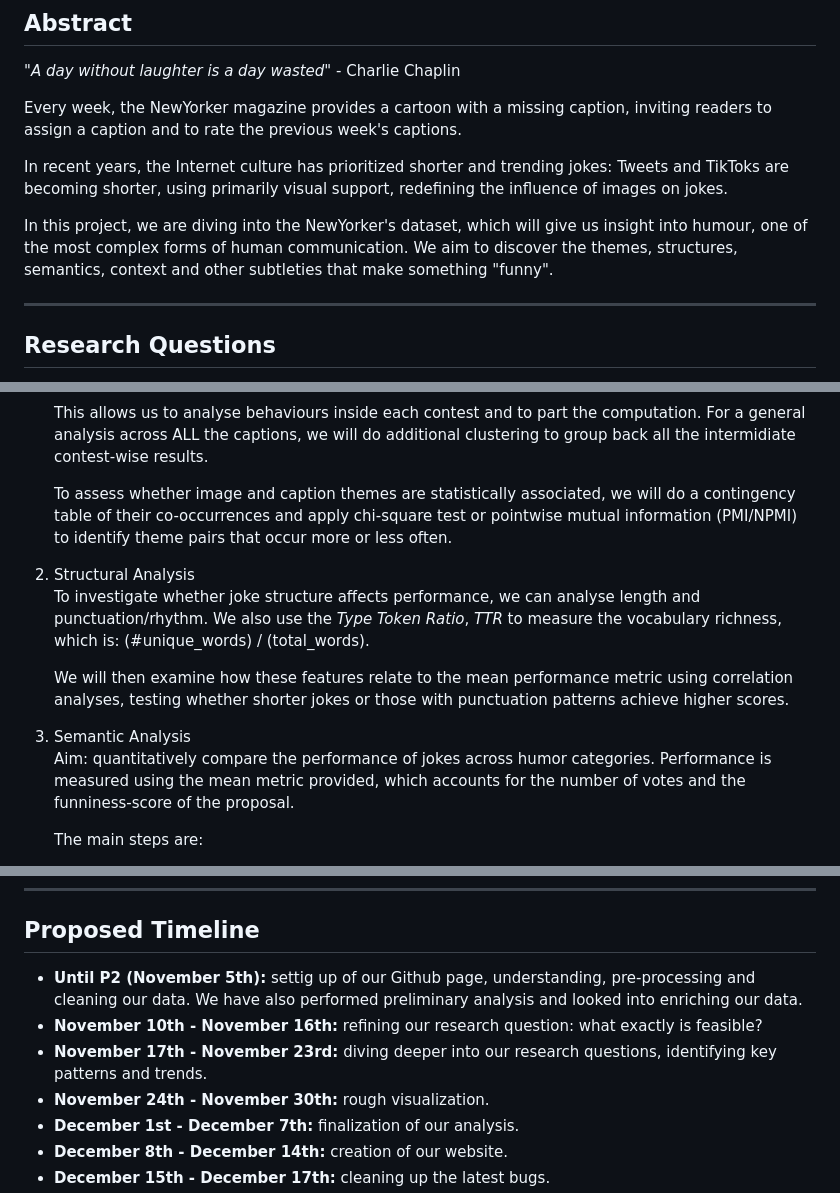
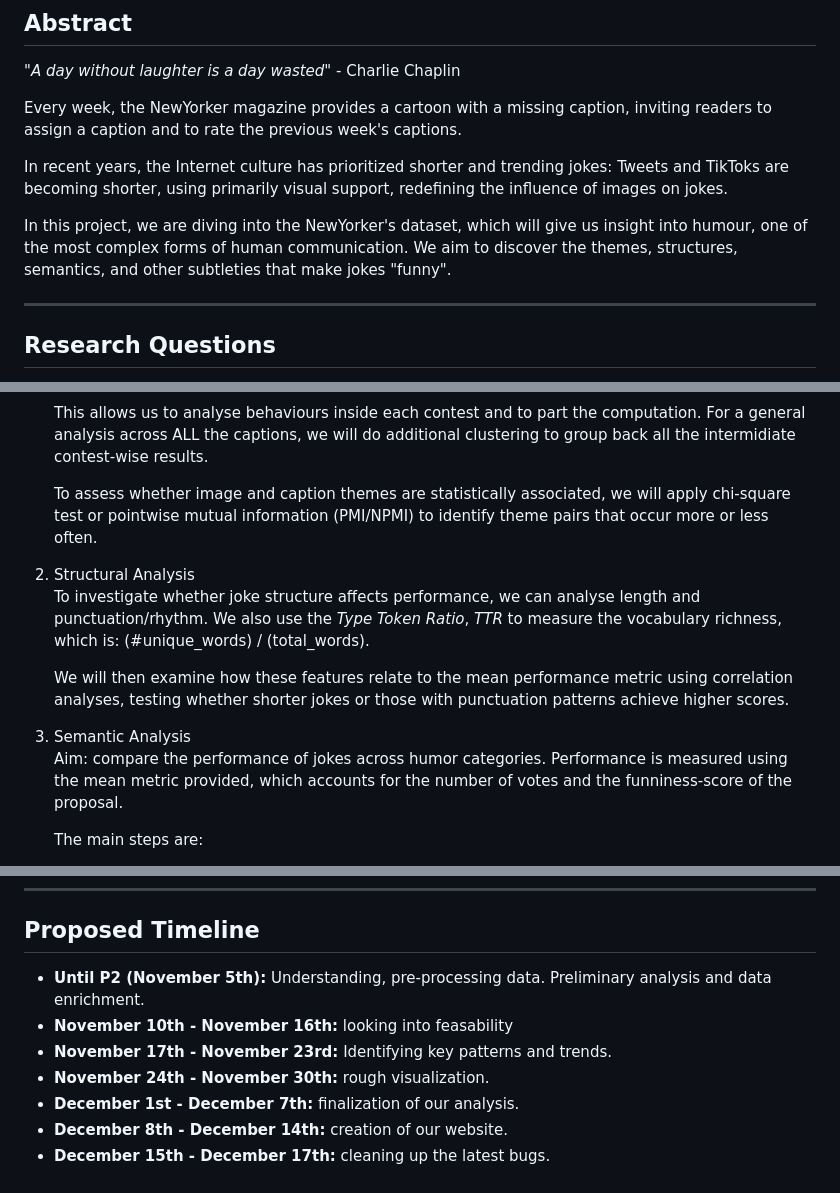
Before and after one commit to epfl-ada/ada-2025-project-json-derulo, a Markdown page: src/Milestone_P2/P2_README.md, 3 parts joined by grey strips. Rendered like a GitHub page.

Commit message:
final read me

```diff
--- a/src/Milestone_P2/P2_README.md
+++ b/src/Milestone_P2/P2_README.md
@@ -8,7 +8,7 @@ Every week, the NewYorker magazine provides a cartoon with a missing caption, in
 
 In recent years, the Internet culture has prioritized shorter and trending jokes: Tweets and TikToks are becoming shorter, using primarily visual support, redefining the influence of images on jokes.
 
-In this project, we are diving into the NewYorker's dataset, which will give us insight into humour, one of the most complex forms of human communication. We aim to discover the themes, structures, semantics, context and other subtleties that make something "funny".
+In this project, we are diving into the NewYorker's dataset, which will give us insight into humour, one of the most complex forms of human communication. We aim to discover the themes, structures, semantics, and other subtleties that make jokes "funny".
 
 ---
 
@@ -71,7 +71,7 @@ Here are the methods used for our [research qestions](#research-questions):
 
    This allows us to analyse behaviours inside each contest and to part the computation. For a general analysis across ALL the captions, we will do additional clustering to group back all the intermidiate contest-wise results.
 
-   To assess whether image and caption themes are statistically associated, we will do a contingency table of their co-occurrences and apply chi-square test or pointwise mutual information (PMI/NPMI) to identify theme pairs that occur more or less often.
+   To assess whether image and caption themes are statistically associated, we will apply chi-square test or pointwise mutual information (PMI/NPMI) to identify theme pairs that occur more or less often.
 
 
 2. Structural Analysis <br>
@@ -81,7 +81,7 @@ Here are the methods used for our [research qestions](#research-questions):
 
 
 3. Semantic Analysis <br>
-   Aim: quantitatively compare the performance of jokes across humor categories.
+   Aim: compare the performance of jokes across humor categories.
    Performance is measured using the mean metric provided, which accounts for the number of votes and the funniness-score of the proposal.
 
    The main steps are:
@@ -109,9 +109,9 @@ Here are the methods used for our [research qestions](#research-questions):
 ---
 
 ## Proposed Timeline
-- **Until P2 (November 5th):** settig up of our Github page, understanding, pre-processing and cleaning our data. We have also performed preliminary analysis and looked into enriching our data.
-- **November 10th - November 16th:** refining our research question: what exactly is feasible?
-- **November 17th  - November 23rd:** diving deeper into our research questions, identifying key patterns and trends.
+- **Until P2 (November 5th):** Understanding, pre-processing data. Preliminary analysis and data enrichment.
+- **November 10th - November 16th:** looking into feasability
+- **November 17th  - November 23rd:** Identifying key patterns and trends.
 - **November 24th - November 30th:** rough visualization.
 - **December 1st - December 7th:** finalization of our analysis.
 - **December 8th - December 14th:** creation of our website.
```
Also changed, not shown: other parts of src/Milestone_P2/P2_README.md (+1 -1 lines).
